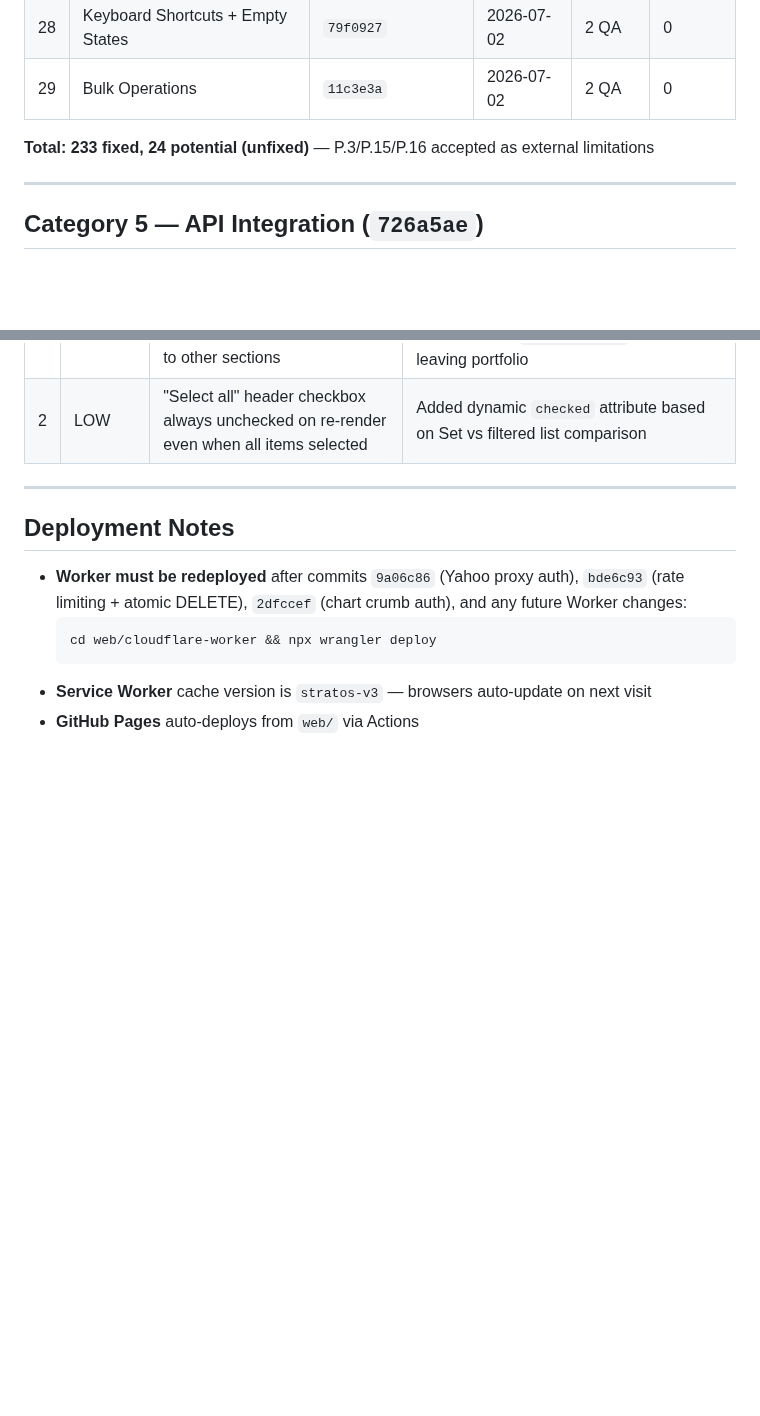
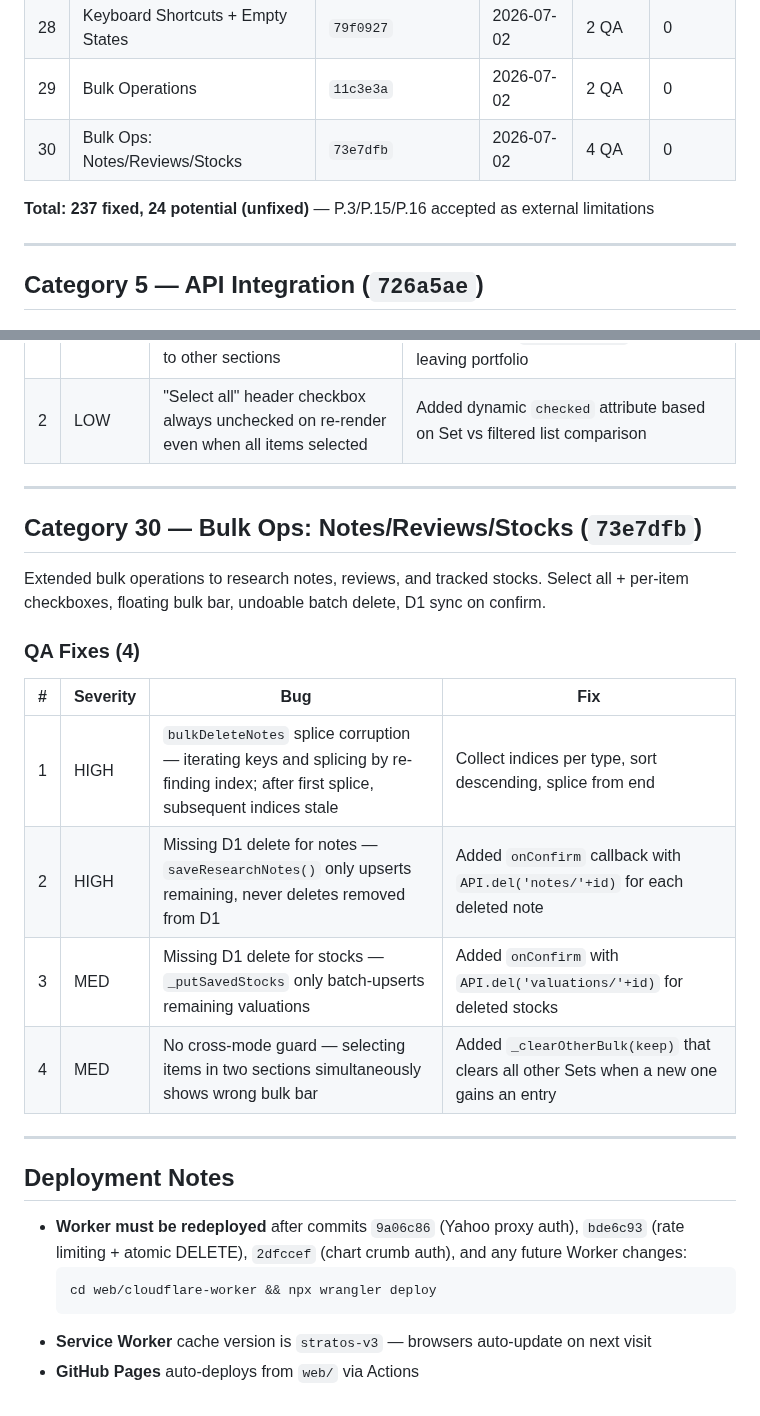
Before and after one commit to industriestitus/stratos-ventures, a Markdown page: docs/BUG-HISTORY.md, 2 parts joined by grey strips. GitHub-like rendering; blank space fills up the shorter version.

Commit message:
Update BUG-HISTORY: cat 30 bulk ops notes/reviews/stocks QA
Co-Authored-By: Claude Opus 4.6 <noreply@anthropic.com>

```diff
--- a/docs/BUG-HISTORY.md
+++ b/docs/BUG-HISTORY.md
@@ -37,8 +37,9 @@ Comprehensive log of all bugs found and fixed during QA audits. Organized by aud
 | 27 | UX/UI Audit Fixes | `ff47c3f` | 2026-07-01 | 5+3 QA | 0 |
 | 28 | Keyboard Shortcuts + Empty States | `79f0927` | 2026-07-02 | 2 QA | 0 |
 | 29 | Bulk Operations | `11c3e3a` | 2026-07-02 | 2 QA | 0 |
+| 30 | Bulk Ops: Notes/Reviews/Stocks | `73e7dfb` | 2026-07-02 | 4 QA | 0 |
 
-**Total: 233 fixed, 24 potential (unfixed)** — P.3/P.15/P.16 accepted as external limitations
+**Total: 237 fixed, 24 potential (unfixed)** — P.3/P.15/P.16 accepted as external limitations
 
 ---
 
@@ -760,6 +761,21 @@ Features: multi-select checkboxes + floating action bar (delete/export CSV) for
 
 ---
 
+## Category 30 — Bulk Ops: Notes/Reviews/Stocks (`73e7dfb`)
+
+Extended bulk operations to research notes, reviews, and tracked stocks. Select all + per-item checkboxes, floating bulk bar, undoable batch delete, D1 sync on confirm.
+
+### QA Fixes (4)
+
+| # | Severity | Bug | Fix |
+|---|----------|-----|-----|
+| 1 | HIGH | `bulkDeleteNotes` splice corruption — iterating keys and splicing by re-finding index; after first splice, subsequent indices stale | Collect indices per type, sort descending, splice from end |
+| 2 | HIGH | Missing D1 delete for notes — `saveResearchNotes()` only upserts remaining, never deletes removed from D1 | Added `onConfirm` callback with `API.del('notes/'+id)` for each deleted note |
+| 3 | MED | Missing D1 delete for stocks — `_putSavedStocks` only batch-upserts remaining valuations | Added `onConfirm` with `API.del('valuations/'+id)` for deleted stocks |
+| 4 | MED | No cross-mode guard — selecting items in two sections simultaneously shows wrong bulk bar | Added `_clearOtherBulk(keep)` that clears all other Sets when a new one gains an entry |
+
+---
+
 ## Deployment Notes
 
 - **Worker must be redeployed** after commits `9a06c86` (Yahoo proxy auth), `bde6c93` (rate limiting + atomic DELETE), `2dfccef` (chart crumb auth), and any future Worker changes:
```
